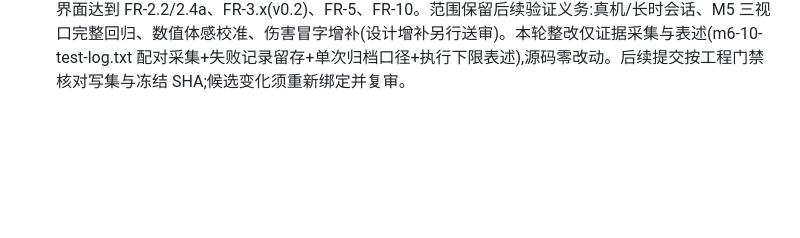
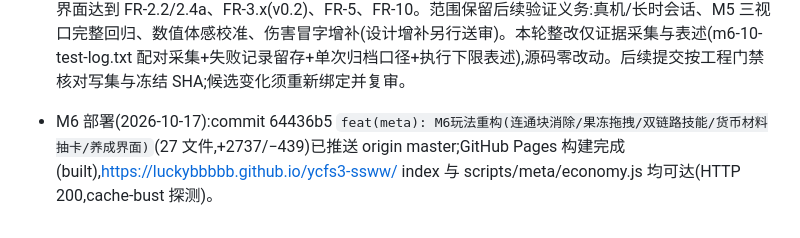
Before and after one commit to Luckybbbbb/ycfs3-ssww, a Markdown page: docs/changelog.md, the part around the change. Drawn GitHub-style; blank space fills up the shorter version.

Commit message:
docs(changelog): 记录M6验收通过与GitHub Pages部署

```diff
--- a/docs/changelog.md
+++ b/docs/changelog.md
@@ -161,3 +161,4 @@
   2. **表述勘误(非阻断)**:①F8 CDP 运行次数——已归档证据仅单次 29/29(m6-f8-cdp.json 即该次完整结果),「连续 3 次」的另两次运行未归档,按单次采信,后续表述更正;②「0.80s 同帧建历即执行」——CDP 注入 CD=2.0 未记录事件相对时刻,不构成精确 0.80s 实测,更正为「执行下限(t0+0.75)之后就绪,同帧建立并执行」,m6-f8-cdp.mjs 注释与证据 request 字段同步改写后重跑归档(29/29,页面异常零)。
   本轮变化:m6-f8-cdp.mjs 注释/标识 + m6-10-test-log.txt 新增 + changelog;全量 **162/162、returncode=0(同进程配对实测)**;CDP A 13/13+E 22/22+F8 29/29(单次归档)。候选重新冻结并重算 manifest(27 项,证据 14 项:新增 m6-10-test-log.txt 与 m6-09 失败采集记录留存),以 REQ-SSWW-M6-v0.1-10 同链 ycfs3-m6-v0.1 RESUBMIT(session 01a14635 resume)。
 - REQ-SSWW-M6-v0.1-10 裁决 **RULING=APPROVED**(2026-10-17;审核链 ycfs3-m6-v0.1 第七轮收口,session 01a14635):F11 闭合(subprocess.run 同进程配对归档 returncode=0),全量审核无阻断项;M6 验收通过——连通块消除/果冻拖拽/四段演出/双链路释放(预约身份+轮次门控)/货币材料抽卡经济/养成界面达到 FR-2.2/2.4a、FR-3.x(v0.2)、FR-5、FR-10。范围保留后续验证义务:真机/长时会话、M5 三视口完整回归、数值体感校准、伤害冒字增补(设计增补另行送审)。本轮整改仅证据采集与表述(m6-10-test-log.txt 配对采集+失败记录留存+单次归档口径+执行下限表述),源码零改动。后续提交按工程门禁核对写集与冻结 SHA;候选变化须重新绑定并复审。
+- M6 部署(2026-10-17):commit 64436b5 `feat(meta): M6玩法重构(连通块消除/果冻拖拽/双链路技能/货币材料抽卡/养成界面)`(27 文件,+2737/−439)已推送 origin master;GitHub Pages 构建完成(built),https://luckybbbbb.github.io/ycfs3-ssww/ index 与 scripts/meta/economy.js 均可达(HTTP 200,cache-bust 探测)。
```
